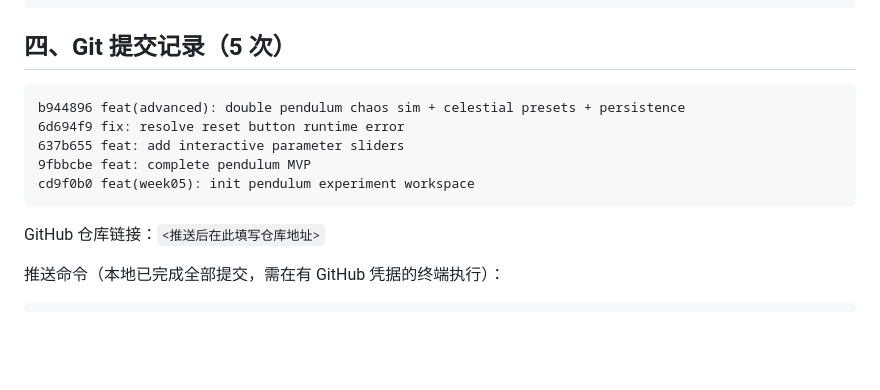
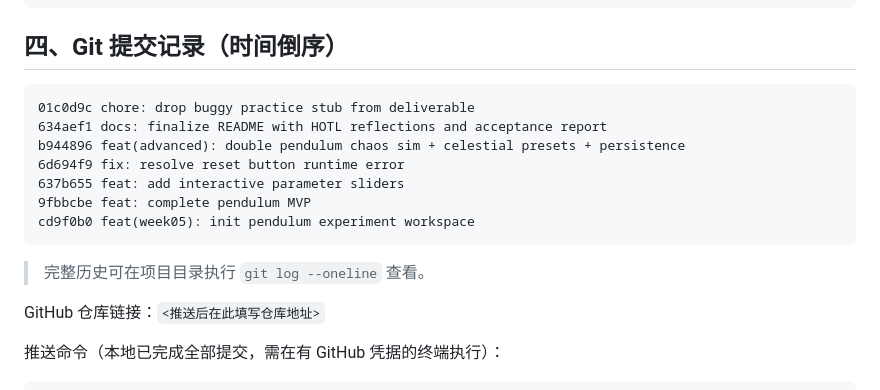
Before and after one commit to 545200/week05_pendulum_sim, a Markdown page: README.md, the part around the change. GitHub-like rendering; blank space fills up the shorter version.

Commit message:
docs: refresh commit log and structure

````diff
--- a/README.md
+++ b/README.md
@@ -44,15 +44,19 @@ week05_pendulum_sim/
 │   └── acceptance_check.js           # 自动化验收脚本（CDP 驱动无头浏览器）
 ```
 
-## 四、Git 提交记录（5 次）
+## 四、Git 提交记录（时间倒序）
 
 ```text
+01c0d9c chore: drop buggy practice stub from deliverable
+634aef1 docs: finalize README with HOTL reflections and acceptance report
 b944896 feat(advanced): double pendulum chaos sim + celestial presets + persistence
 6d694f9 fix: resolve reset button runtime error
 637b655 feat: add interactive parameter sliders
 9fbbcbe feat: complete pendulum MVP
 cd9f0b0 feat(week05): init pendulum experiment workspace
 ```
+
+> 完整历史可在项目目录执行 `git log --oneline` 查看。
 
 GitHub 仓库链接：`<推送后在此填写仓库地址>`
 
````
